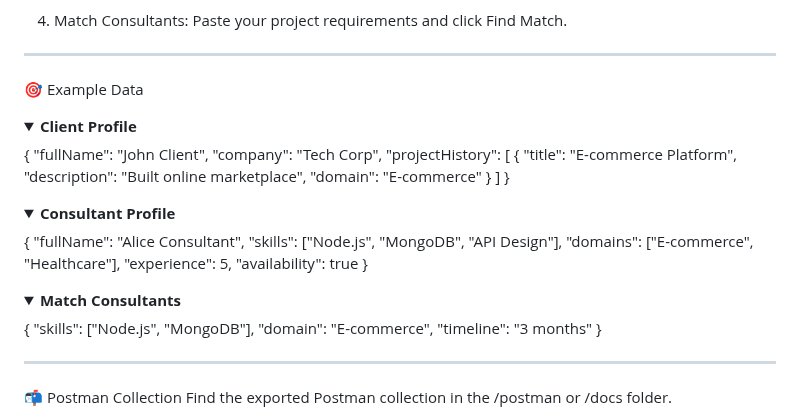
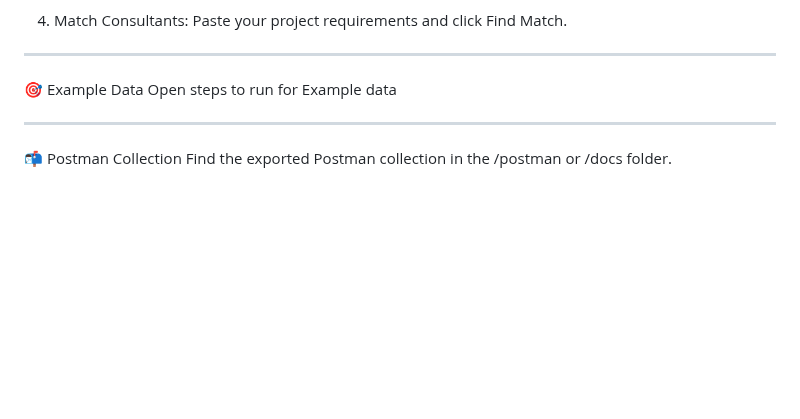
Before and after one commit to Raainal/mini-matchkin-api, a Markdown page: README.md, the part around the change. GitHub-like rendering; folded sections open; blank space fills up the shorter version.

```diff
--- a/README.md
+++ b/README.md
@@ -94,36 +94,7 @@ ________________________________________________________________________________
 
 
 🎯 Example Data
-<details> <summary><strong>Client Profile</strong></summary>
-
-{
-  "fullName": "John Client",
-  "company": "Tech Corp",
-  "projectHistory": [
-    {
-      "title": "E-commerce Platform",
-      "description": "Built online marketplace",
-      "domain": "E-commerce"
-    }
-  ]
-}
-</details> <details> <summary><strong>Consultant Profile</strong></summary>
-
-{
-  "fullName": "Alice Consultant",
-  "skills": ["Node.js", "MongoDB", "API Design"],
-  "domains": ["E-commerce", "Healthcare"],
-  "experience": 5,
-  "availability": true
-}
-</details> <details> <summary><strong>Match Consultants</strong></summary>
-
-{
-  "skills": ["Node.js", "MongoDB"],
-  "domain": "E-commerce",
-  "timeline": "3 months"
-}
-</details>
+Open steps to run for Example data
 
 ___________________________________________________________________________________________________________________________________________
 
```
